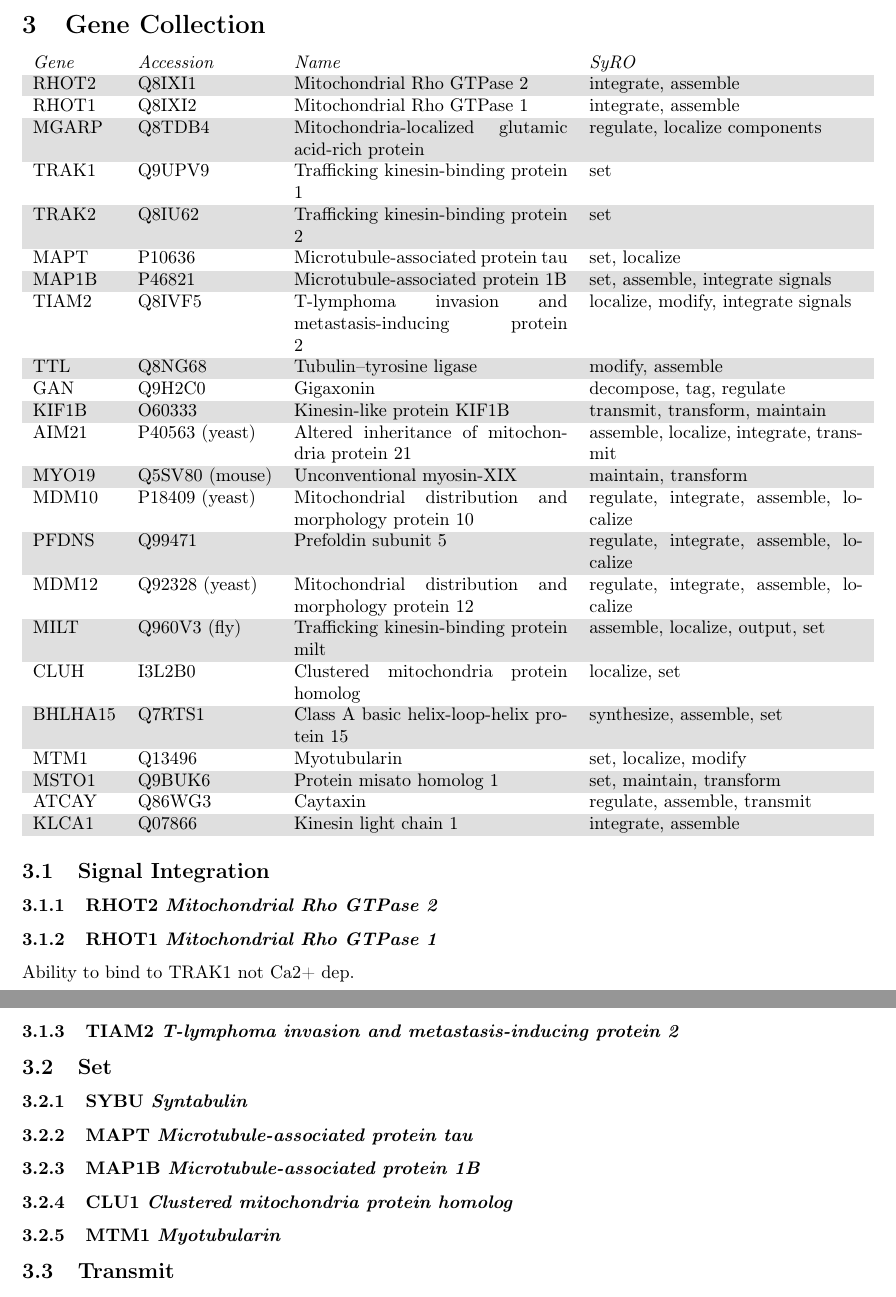
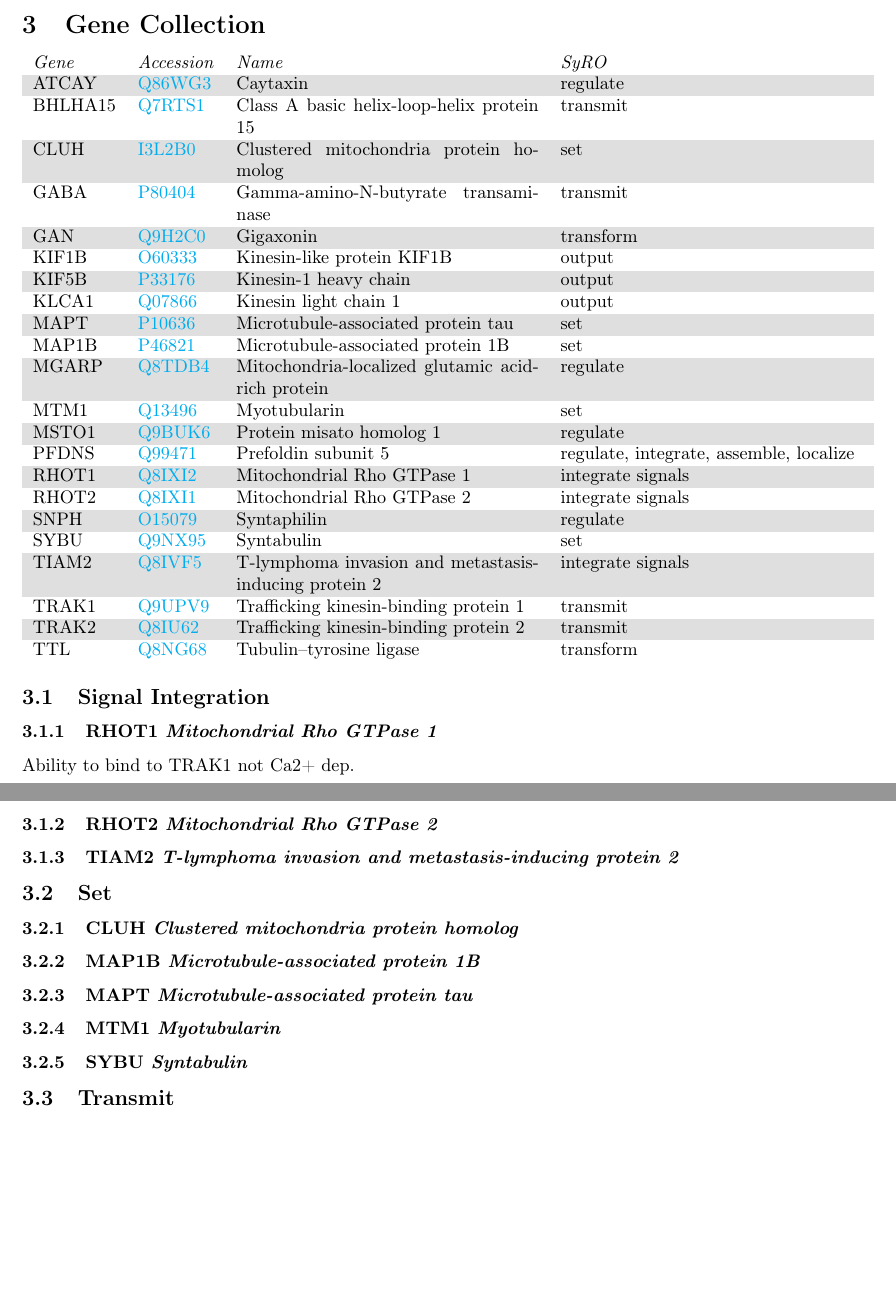
Before and after one commit to thejmazz/biologicalsystem, a LaTeX document (report/bch441-project.tex): two parts of pages 5 and 6 of 6, joined at a grey line, cut so that both start at the same text, the shorter picture padded with empty space. Compiled offline with pdfLaTeX.

Commit message:
alphabetize

```diff
--- a/report/bch441-project.tex
+++ b/report/bch441-project.tex
@@ -3,7 +3,7 @@
 \usepackage{tabularx}
 
 \hypersetup{
-  colorlinks=false,
+  colorlinks=true,
   linkcolor=black,
   citecolor=black,
   urlcolor=cyan
@@ -15,7 +15,7 @@
 \graphicspath{{"./fig/"}}
 
 
-\def \goml {\href{http://www.ebi.ac.uk/QuickGO/GTerm?id=GO:0051646}{GO:0051646 (mitochondrion localization)}}
+\def \goml {\href{http://www.ebi.ac.uk/QuickGO/GTerm?id=GO:0051646}{GO:0051646} (mitochondrion localization)}
 \def \gomml {\href{http://www.ebi.ac.uk/QuickGO/GTerm?id=GO:0051659}{GO:0051659} (maintenance of mitochondrion localization)}
 \def \gomert {\href{http://www.ebi.ac.uk/QuickGO/GTerm?id=GO:1990456}{GO:1990456} (mitochondrion-ER tethering)}
 \def \goeml {\href{http://www.ebi.ac.uk/QuickGO/GTerm?id=GO:0051654}{GO:0051654} (establishment of mitochondrion localization)}
@@ -181,51 +181,50 @@ through the \textit{Summary of first pool} in my \firstpool.
 \rowcolors{2}{white}{gray!25}
 \begin{tabularx}{\linewidth}{l l X X}
   \textit{Gene} & \textit{Accession} & \textit{Name} & \textit{SyRO} \\
-  RHOT2 & \uniprot{Q8IXI1} & Mitochondrial Rho GTPase 2 & integrate, assemble \\
-  RHOT1 & \uniprot{Q8IXI2} & Mitochondrial Rho GTPase 1 & integrate, assemble \\
-  MGARP & \uniprot{Q8TDB4} & Mitochondria-localized glutamic acid-rich protein & regulate, localize components \\
-  TRAK1 & \uniprot{Q9UPV9} & Trafficking kinesin-binding protein 1 & set \\
-  TRAK2 & \uniprot{Q8IU62} & Trafficking kinesin-binding protein 2 & set \\
-  MAPT & \uniprot{P10636} & Microtubule-associated protein tau & set, localize \\
-  MAP1B & \uniprot{P46821} & Microtubule-associated protein 1B & set, assemble, integrate signals \\
-  TIAM2 & \uniprot{Q8IVF5} & T-lymphoma invasion and metastasis-inducing protein 2 & localize, modify, integrate signals \\
-  TTL & \uniprot{Q8NG68} & Tubulin--tyrosine ligase & modify, assemble \\
-  GAN & \uniprot{Q9H2C0} & Gigaxonin & decompose, tag, regulate \\
-  KIF1B & \uniprot{O60333} & Kinesin-like protein KIF1B & transmit, transform, maintain \\
-  AIM21 & \uniprot{P40563} (yeast) & Altered inheritance of mitochondria protein 21 & assemble, localize, integrate, transmit \\
-  MYO19 & \uniprot{Q5SV80} (mouse) & Unconventional myosin-XIX & maintain, transform \\
-  MDM10 & \uniprot{P18409} (yeast) & Mitochondrial distribution and morphology protein 10 & regulate, integrate, assemble, localize \\
+  ATCAY & \uniprot{Q86WG3} & Caytaxin & regulate \\
+  BHLHA15 & \uniprot{Q7RTS1} & Class A basic helix-loop-helix protein 15 & transmit \\
+  CLUH & \uniprot{I3L2B0} & Clustered mitochondria protein homolog & set \\
+  GABA & \uniprot{P80404} & Gamma-amino-N-butyrate transaminase & transmit \\
+  GAN & \uniprot{Q9H2C0} & Gigaxonin & transform \\
+  KIF1B & \uniprot{O60333} & Kinesin-like protein KIF1B & output \\
+  KIF5B & \uniprot{P33176} & Kinesin-1 heavy chain & output \\
+  KLCA1 & \uniprot{Q07866} & Kinesin light chain 1 & output \\
+  MAPT & \uniprot{P10636} & Microtubule-associated protein tau & set \\
+  MAP1B & \uniprot{P46821} & Microtubule-associated protein 1B & set \\
+  MGARP & \uniprot{Q8TDB4} & Mitochondria-localized glutamic acid-rich protein & regulate \\
+  MTM1 & \uniprot{Q13496} & Myotubularin & set \\
+  MSTO1 & \uniprot{Q9BUK6} & Protein misato homolog 1 & regulate \\
   PFDNS & \uniprot{Q99471} & Prefoldin subunit 5 & regulate, integrate, assemble, localize \\
-  MDM12 & \uniprot{Q92328} (yeast) & Mitochondrial distribution and morphology protein 12 & regulate, integrate, assemble, localize \\
-  MILT & \uniprot{Q960V3} (fly) & Trafficking kinesin-binding protein milt & assemble, localize, output, set \\
-  CLUH & \uniprot{I3L2B0} & Clustered mitochondria protein homolog & localize, set \\
-  BHLHA15 & \uniprot{Q7RTS1} & Class A basic helix-loop-helix protein 15 & synthesize, assemble, set \\
-  MTM1 & \uniprot{Q13496} & Myotubularin & set, localize, modify \\
-  MSTO1 & \uniprot{Q9BUK6} & Protein misato homolog 1 & set, maintain, transform \\
-  ATCAY & \uniprot{Q86WG3} & Caytaxin & regulate, assemble, transmit \\
-  KLCA1 & \uniprot{Q07866} & Kinesin light chain 1 & integrate, assemble \\
+  RHOT1 & \uniprot{Q8IXI2} & Mitochondrial Rho GTPase 1 & integrate signals \\
+  RHOT2 & \uniprot{Q8IXI1} & Mitochondrial Rho GTPase 2 & integrate signals \\
+  SNPH & \uniprot{O15079} & Syntaphilin & regulate \\
+  SYBU & \uniprot{Q9NX95} & Syntabulin & set \\
+  TIAM2 & \uniprot{Q8IVF5} & T-lymphoma invasion and metastasis-inducing protein 2 & integrate signals \\
+  TRAK1 & \uniprot{Q9UPV9} & Trafficking kinesin-binding protein 1 & transmit \\
+  TRAK2 & \uniprot{Q8IU62} & Trafficking kinesin-binding protein 2 & transmit \\
+  TTL & \uniprot{Q8NG68} & Tubulin--tyrosine ligase & transform \\
 \end{tabularx}
 
 \subsection{Signal Integration}
-
-\subsubsection{RHOT2 \textit{Mitochondrial Rho GTPase 2}}
 
 \subsubsection{RHOT1 \textit{Mitochondrial Rho GTPase 1}}
 
 Ability to bind to TRAK1 not Ca2+ dep.
 
+\subsubsection{RHOT2 \textit{Mitochondrial Rho GTPase 2}}
+
 \subsubsection{TIAM2 \textit{T-lymphoma invasion and metastasis-inducing protein 2}}
 
 \subsection{Set}
 
-\subsubsection{SYBU \textit{Syntabulin}}
+\subsubsection{CLUH \textit{Clustered mitochondria protein homolog}}
+
+\subsubsection{MAP1B \textit{Microtubule-associated protein 1B}}
 
 \subsubsection{MAPT \textit{Microtubule-associated protein tau}}
 
-\subsubsection{MAP1B \textit{Microtubule-associated protein 1B}}
-
-\subsubsection{CLU1 \textit{Clustered mitochondria protein homolog}}
-
 \subsubsection{MTM1 \textit{Myotubularin}}
 
+\subsubsection{SYBU \textit{Syntabulin}}
+
 \subsection{Transmit}
```
Also changed, not shown: report/bch441-project.tex (16 more changed lines).
